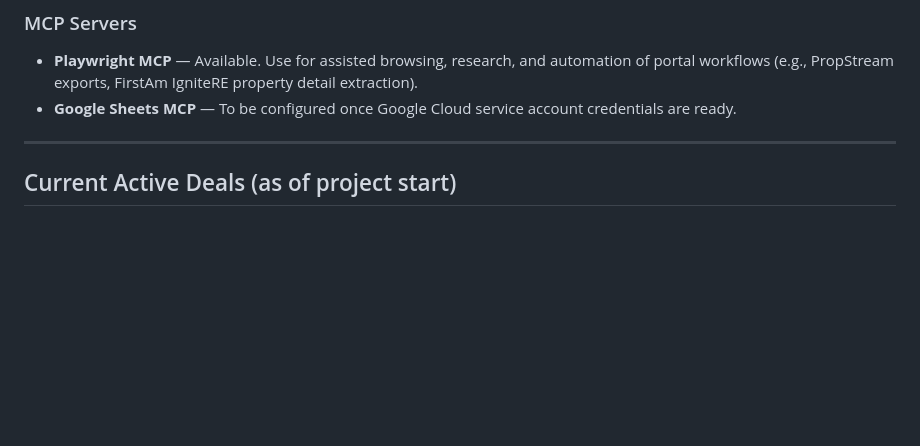
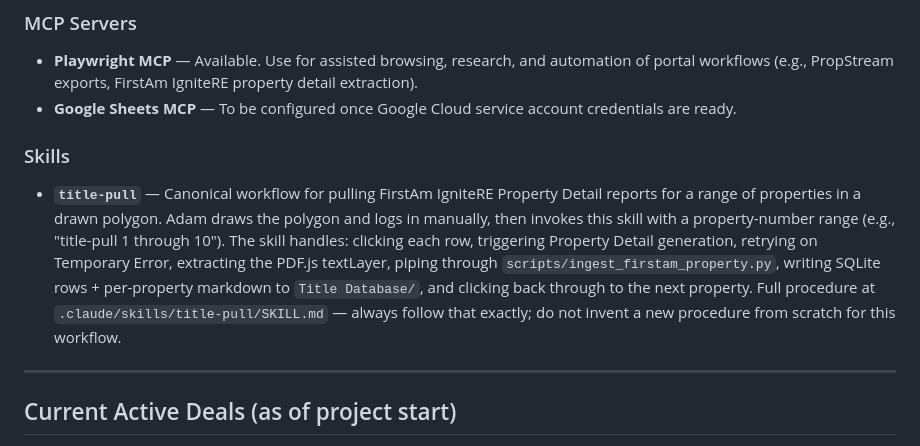
Before and after one commit to adamjboehrer-GIT/Real-Estate-, a Markdown page: CLAUDE.md, the part around the change. GitHub-like rendering; blank space fills up the shorter version.

Commit message:
auto: update CLAUDE.md

```diff
--- a/CLAUDE.md
+++ b/CLAUDE.md
@@ -74,6 +74,9 @@ Both are non-engineers. Claude Code is the primary technical operator for this s
 ### MCP Servers
 - **Playwright MCP** — Available. Use for assisted browsing, research, and automation of portal workflows (e.g., PropStream exports, FirstAm IgniteRE property detail extraction).
 - **Google Sheets MCP** — To be configured once Google Cloud service account credentials are ready.
+
+### Skills
+- **`title-pull`** — Canonical workflow for pulling FirstAm IgniteRE Property Detail reports for a range of properties in a drawn polygon. Adam draws the polygon and logs in manually, then invokes this skill with a property-number range (e.g., "title-pull 1 through 10"). The skill handles: clicking each row, triggering Property Detail generation, retrying on Temporary Error, extracting the PDF.js textLayer, piping through `scripts/ingest_firstam_property.py`, writing SQLite rows + per-property markdown to `Title Database/`, and clicking back through to the next property. Full procedure at `.claude/skills/title-pull/SKILL.md` — always follow that exactly; do not invent a new procedure from scratch for this workflow.
 
 ---
 
```
